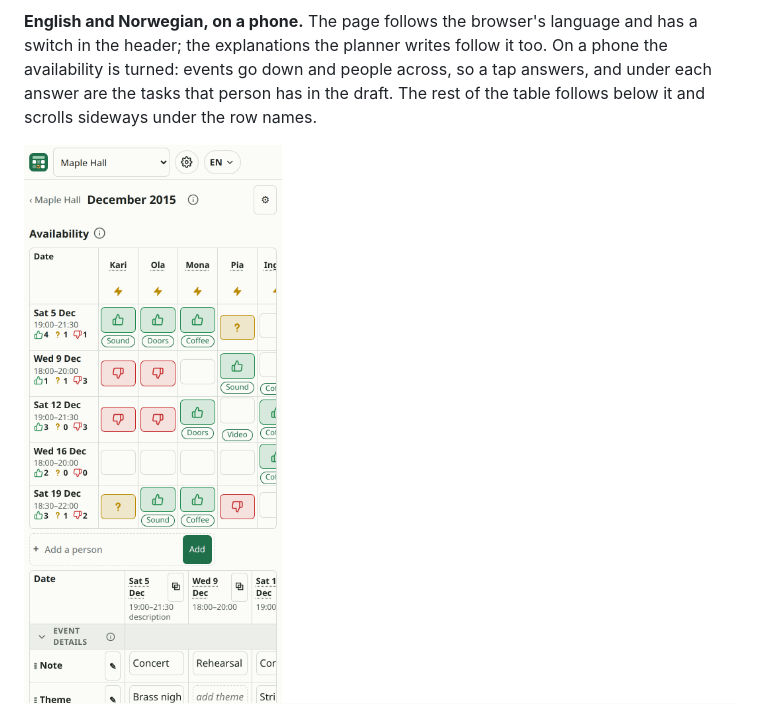
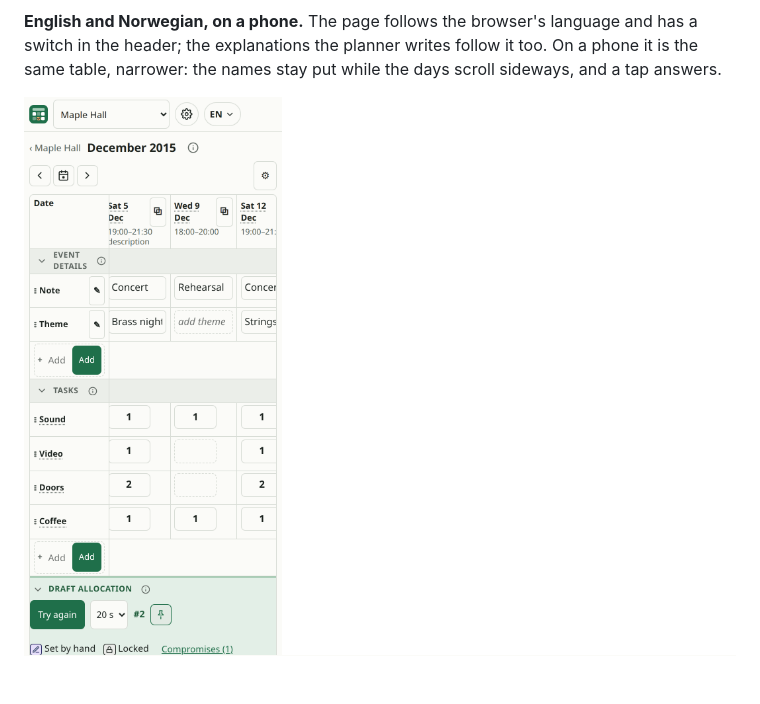
Before and after one commit to gunnaringe/dutyplan, a Markdown page: README.md, the part around one of its changes. Rendered like a GitHub page; pictures changed too: docs/img/14-phone.png; blank space fills up the shorter version.

Commit message:
A phone gets the ordinary table, not the turned one
Co-Authored-By: Claude Opus 5.5 <noreply@anthropic.com>

```diff
--- a/README.md
+++ b/README.md
@@ -110,7 +110,6 @@ with the weighting and the plan's name.
 ![An organisation and its plans](docs/img/01-organisation.png)
 
 **English and Norwegian, on a phone.** The page follows the browser's language and has a switch in the header; the
-explanations the planner writes follow it too. On a phone the availability is turned: events go down and people across, so a
-tap answers, and under each answer are the tasks that person has in the draft. The rest of the table follows below it and scrolls
-sideways under the row names.
+explanations the planner writes follow it too. On a phone it is the same table, narrower: the names stay put while the days
+scroll sideways, and a tap answers.
 
```
Also changed, not shown: other parts of README.md (+1 -1 lines), CLAUDE.md (+4 -4 lines), 5 other files.
